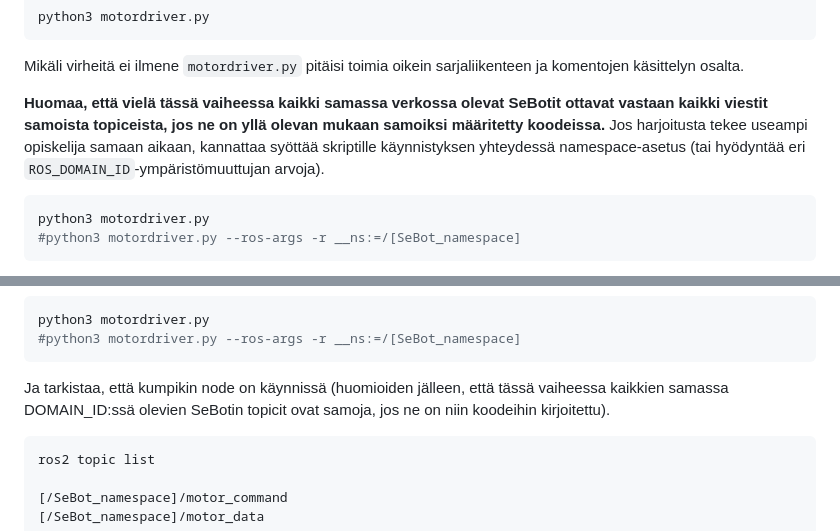
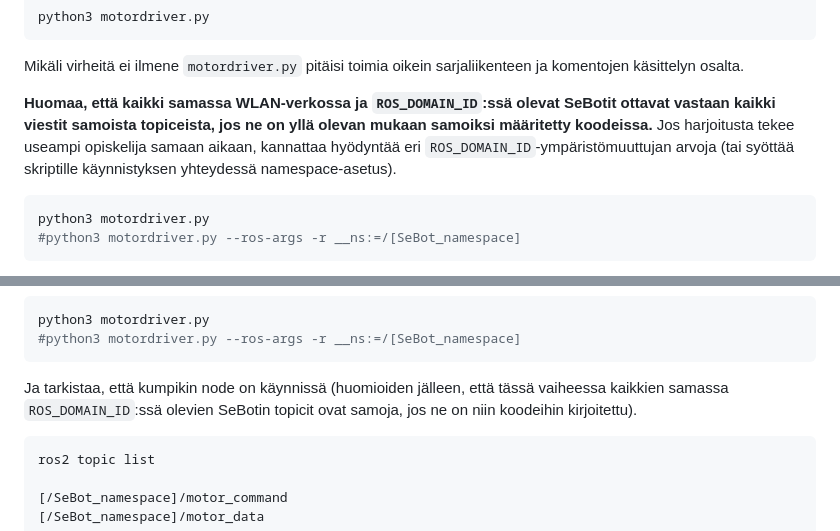
Before and after one commit to SeAMKedu/sebot, a Markdown page: materiaali-2-motordriver.md, 2 parts joined by grey strips. Drawn GitHub-style.

````diff
--- a/materiaali-2-motordriver.md
+++ b/materiaali-2-motordriver.md
@@ -159,7 +159,7 @@ Voimme testata ohjelman toiminnan ennen varsinaista käännöstä seuraavilla va
 
   Mikäli virheitä ei ilmene ``motordriver.py`` pitäisi toimia oikein sarjaliikenteen ja komentojen käsittelyn osalta.
 
-  **Huomaa, että vielä tässä vaiheessa kaikki samassa verkossa olevat SeBotit ottavat vastaan kaikki viestit samoista topiceista, jos ne on yllä olevan mukaan samoiksi määritetty koodeissa.** Jos harjoitusta tekee useampi opiskelija samaan aikaan, kannattaa syöttää skriptille käynnistyksen yhteydessä namespace-asetus (tai hyödyntää eri ```ROS_DOMAIN_ID```-ympäristömuuttujan arvoja).
+  **Huomaa, että kaikki samassa WLAN-verkossa ja ``ROS_DOMAIN_ID``:ssä olevat SeBotit ottavat vastaan kaikki viestit samoista topiceista, jos ne on yllä olevan mukaan samoiksi määritetty koodeissa.** Jos harjoitusta tekee useampi opiskelija samaan aikaan, kannattaa hyödyntää eri ``ROS_DOMAIN_ID``-ympäristömuuttujan arvoja (tai syöttää skriptille käynnistyksen yhteydessä namespace-asetus).
 
   ```bash
   python3 motordriver.py
@@ -564,7 +564,7 @@ Voimme taas käynnistä noden yksinkertaisesti (huom: source... pitää olla aje
 python3 motordriver.py
 #python3 motordriver.py --ros-args -r __ns:=/[SeBot_namespace]
 ```
-Ja tarkistaa, että kumpikin node on käynnissä (huomioiden jälleen, että tässä vaiheessa kaikkien samassa DOMAIN_ID:ssä olevien SeBotin topicit ovat samoja, jos ne on niin koodeihin kirjoitettu).
+Ja tarkistaa, että kumpikin node on käynnissä (huomioiden jälleen, että tässä vaiheessa kaikkien samassa ``ROS_DOMAIN_ID``:ssä olevien SeBotin topicit ovat samoja, jos ne on niin koodeihin kirjoitettu).
 
 ```bash
 ros2 topic list
````
Also changed, not shown: other parts of materiaali-2-motordriver.md (+6 -6 lines), materiaali-4-diffdrive.md (+4 -4 lines).
